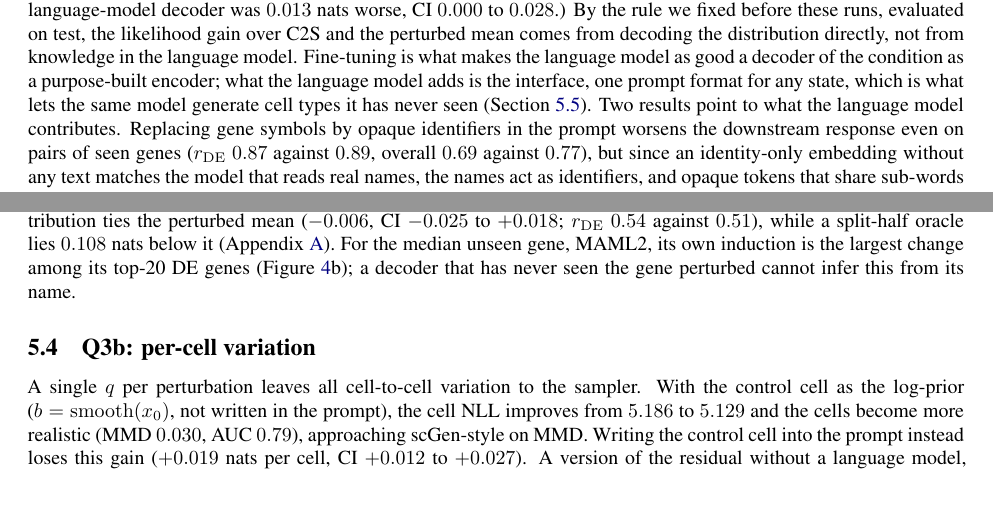
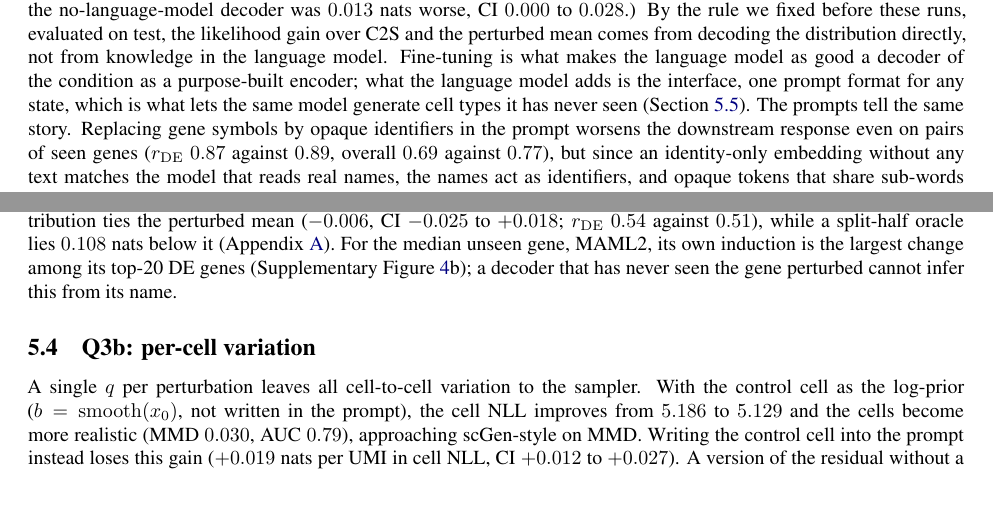
Before and after one commit to kagtgi/CellAsDistribution, a LaTeX paper (paper/main.tex): two parts of pages 6 and 7 of 23, joined at a grey line, cut so that both start at the same text. Compiled offline with pdfLaTeX.

Commit message:
rev3 polish: proofreading fixes, supplementary figure reference, overfull proof line
Co-Authored-By: Claude Opus 5.5 <noreply@anthropic.com>

```diff
--- a/paper/main.tex
+++ b/paper/main.tex
@@ -121,7 +121,7 @@ A cell is generated by drawing a library size from training cells and counts fro
 
 \subsection{Q2: does the language model matter?}\label{sec:lm}\label{sec:backbone}
 \autoinput{auto_rev3/tab_e1.tex}
-We compared \cad{} without a control cell against two controls, specified before they were run (Table~\ref{tab:e1}), with the same training cells, target, log-prior, softmax output and scoring: the same language model \emph{frozen}, with only an MLP head trained on its last-token state; and a decoder with \emph{no language model}, in which a perturbation is the sum of learned embeddings of its genes (an unseen gene gets a zero embedding) followed by an MLP. On test, the decoder without a language model ties \cad{} in every stratum and for every seed (overall $-0.005$ nats per UMI, CI $-0.017$ to $+0.009$; seeds $1$ and $2$: $-0.007$ and $-0.003$) and on the downstream response ($r_{\mathrm{DE}}$ $-0.012$, CI $-0.042$ to $+0.016$), with $1.1$ million parameters trained in $10$ seconds. The frozen language model is worse ($+0.043$, CI $+0.025$ to $+0.060$; $r_{\mathrm{DE}}$ $-0.108$), most on pairs of seen genes ($+0.096$). (On validation, with the Qwen backbone, the no-language-model decoder was $0.013$ nats worse, CI $0.000$ to $0.028$.) By the rule we fixed before these runs, evaluated on test, the likelihood gain over C2S and the perturbed mean comes from decoding the distribution directly, not from knowledge in the language model. Fine-tuning is what makes the language model as good a decoder of the condition as a purpose-built encoder; what the language model adds is the interface, one prompt format for any state, which is what lets the same model generate cell types it has never seen (Section~\ref{sec:condgen}). Two results point to what the language model contributes. Replacing gene symbols by opaque identifiers in the prompt worsens the downstream response even on pairs of seen genes ($r_{\mathrm{DE}}$ $0.87$ against $0.89$, overall $0.69$ against $0.77$), but since an identity-only embedding without any text matches the model that reads real names, the names act as identifiers, and opaque tokens that share sub-words (GENE001, GENE002, \dots) blur them; on unseen single genes the names bring nothing measurable ($+0.007$ nats, CI $-0.022$ to $+0.030$), nor do NCBI gene summaries (validation). The backbone matters modestly: across three seeds the C2S-initialized Gemma is $0.011$ to $0.012$ nats better than the general-purpose Qwen3.5-0.8B on both tasks, more than the seed spread ($0.001$ to $0.003$), without changing any ranking; LoRA ranks 8 to 64 give the same NLL.
+We compared \cad{} without a control cell against two controls, specified before they were run (Table~\ref{tab:e1}), with the same training cells, target, log-prior, softmax output and scoring: the same language model \emph{frozen}, with only an MLP head trained on its last-token state; and a decoder with \emph{no language model}, in which a perturbation is the sum of learned embeddings of its genes (an unseen gene gets a zero embedding) followed by an MLP. On test, the decoder without a language model ties \cad{} in every stratum and for every seed (overall $-0.005$ nats per UMI, CI $-0.017$ to $+0.009$; seeds $1$ and $2$: $-0.007$ and $-0.003$) and on the downstream response ($r_{\mathrm{DE}}$ $-0.012$, CI $-0.042$ to $+0.016$), with $1.1$ million parameters trained in $10$ seconds. The frozen language model is worse ($+0.043$, CI $+0.025$ to $+0.060$; $r_{\mathrm{DE}}$ $-0.108$), most on pairs of seen genes ($+0.096$). (On validation, with the Qwen backbone, the no-language-model decoder was $0.013$ nats worse, CI $0.000$ to $0.028$.) By the rule we fixed before these runs, evaluated on test, the likelihood gain over C2S and the perturbed mean comes from decoding the distribution directly, not from knowledge in the language model. Fine-tuning is what makes the language model as good a decoder of the condition as a purpose-built encoder; what the language model adds is the interface, one prompt format for any state, which is what lets the same model generate cell types it has never seen (Section~\ref{sec:condgen}). The prompts tell the same story. Replacing gene symbols by opaque identifiers in the prompt worsens the downstream response even on pairs of seen genes ($r_{\mathrm{DE}}$ $0.87$ against $0.89$, overall $0.69$ against $0.77$), but since an identity-only embedding without any text matches the model that reads real names, the names act as identifiers, and opaque tokens that share sub-words (GENE001, GENE002, \dots) blur them; on unseen single genes the names bring nothing measurable ($+0.007$ nats, CI $-0.022$ to $+0.030$), nor do NCBI gene summaries (validation). The backbone matters modestly: across three seeds the C2S-initialized Gemma is $0.011$ to $0.012$ nats better than the general-purpose Qwen3.5-0.8B on both tasks, more than the seed spread ($0.001$ to $0.003$), without changing any ranking; LoRA ranks 8 to 64 give the same NLL.
 
 \subsection{Q3a: perturbation biology}\label{sec:pert}
 \autoinput{auto_rev3/tab_norman_main.tex}
@@ -130,10 +130,10 @@ We compared \cad{} without a control cell against two controls, specified before
 \autoinput{auto_rev3/tab_strata.tex}
 \textbf{Downstream response, target gene set aside (Table~\ref{tab:strata}; post hoc).} CRISPRa raises its own target, so a model can look right on the target alone. With the perturbed genes removed, \cad{} reproduces the direction of $89\%$ of the top-20 downstream genes and ties additive on $r_{\mathrm{DE}}$ overall ($0.77$ against $0.77$; $+0.004$, CI $-0.033$ to $+0.040$) and in every stratum, and is better than scGen-style ($0.72$) and C2S ($0.56$). On the target genes themselves it is \emph{worse} than additive on pairs (target error $0.51$ against $0.27$ with one unseen gene, $0.58$ against $0.39$ with both seen). The error has a direction: the real induction of a target is about $1.7$ log units, additive composition copies it from the training single perturbation almost without bias ($+0.04$ to $+0.09$), and \cad{} under-predicts it by about $0.5$, shrinking a large gene-specific change toward the mean composition it learns a correction to (only $4$ of the $21$ unseen single targets are in the panel, so this concerns pairs). Adding target induction to the additive baseline lowers its target error further but changes its NLL by at most $0.003$ nats, because a target gene carries little transcript mass; likelihood and target accuracy are separate properties and we report both.
 
-\textbf{Unseen genes.} On the $21$ genes never perturbed in training no method in our comparison does well: \cad{} ties the perturbed mean ($-0.006$, CI $-0.025$ to $+0.018$; $r_{\mathrm{DE}}$ $0.54$ against $0.51$), while a split-half oracle lies $0.108$ nats below it (Appendix~\ref{app:kfold}). For the median unseen gene, MAML2, its own induction is the largest change among its top-20 DE genes (Figure~\ref{fig:demo}b); a decoder that has never seen the gene perturbed cannot infer this from its name.
+\textbf{Unseen genes.} On the $21$ genes never perturbed in training no method in our comparison does well: \cad{} ties the perturbed mean ($-0.006$, CI $-0.025$ to $+0.018$; $r_{\mathrm{DE}}$ $0.54$ against $0.51$), while a split-half oracle lies $0.108$ nats below it (Appendix~\ref{app:kfold}). For the median unseen gene, MAML2, its own induction is the largest change among its top-20 DE genes (Supplementary Figure~\ref{fig:demo}b); a decoder that has never seen the gene perturbed cannot infer this from its name.
 
 \subsection{Q3b: per-cell variation}\label{sec:residual}\label{sec:heads}
-A single $q$ per perturbation leaves all cell-to-cell variation to the sampler. With the control cell as the log-prior ($b=\mathrm{smooth}(x_0)$, not written in the prompt), the cell NLL improves from $5.186$ to $5.129$ and the cells become more realistic (MMD $0.030$, AUC $0.79$), approaching scGen-style on MMD. Writing the control cell into the prompt instead loses this gain ($+0.019$ nats per cell, CI $+0.012$ to $+0.027$). A version of the residual without a language model, in which the additive shift replaces the learned correction, reaches the same likelihood ($5.134$) but less realistic cells (MMD $+0.008$, AUC $+0.030$ relative to \cad{}). The residual has a cost: its downstream $r_{\mathrm{DE}}$ falls to $0.72$, below additive ($-0.046$, CI $-0.092$ to $-0.008$), because each control cell's own deviations enter the prediction. Two heads keep the single pass and the normalization of $q$ while modeling variation the flat softmax lacks (Appendix~\ref{app:heads}): a low-rank logistic-normal head, $q(c,z)$ along $16$ learned gene programs, lowers the cell NLL to $5.096$ without any control cell at the cost of the pooled NLL ($+0.062$); a negative-binomial head with per-gene dispersion improves the change correlation over all genes ($r_\Delta$ $+0.020$) at a small cost in NLL. Gene--gene correlations of generated cells on 100 variable genes are close to those of real cells for every method at this sequencing depth (Appendix~\ref{app:coexpr}).
+A single $q$ per perturbation leaves all cell-to-cell variation to the sampler. With the control cell as the log-prior ($b=\mathrm{smooth}(x_0)$, not written in the prompt), the cell NLL improves from $5.186$ to $5.129$ and the cells become more realistic (MMD $0.030$, AUC $0.79$), approaching scGen-style on MMD. Writing the control cell into the prompt instead loses this gain ($+0.019$ nats per UMI in cell NLL, CI $+0.012$ to $+0.027$). A version of the residual without a language model, in which the additive shift replaces the learned correction, reaches the same likelihood ($5.134$) but less realistic cells (MMD $+0.008$, AUC $+0.030$ relative to \cad{}). The residual has a cost: its downstream $r_{\mathrm{DE}}$ falls to $0.72$, below additive ($-0.046$, CI $-0.092$ to $-0.008$), because each control cell's own deviations enter the prediction. Two heads keep the single pass and the normalization of $q$ while modeling variation the flat softmax lacks (Appendix~\ref{app:heads}): a low-rank logistic-normal head, $q(c,z)$ along $16$ learned gene programs, lowers the cell NLL to $5.096$ without any control cell at the cost of the pooled NLL ($+0.062$); a negative-binomial head with per-gene dispersion improves the change correlation over all genes ($r_\Delta$ $+0.020$) at a small cost in NLL. Gene--gene correlations of generated cells on 100 variable genes are close to those of real cells for every method at this sequencing depth (Appendix~\ref{app:coexpr}).
 
 \subsection{Q3c: cell types, known and unseen}\label{sec:condgen}
 \autoinput{auto_rev3/tab_pbmc.tex}
```
Also changed, not shown: paper/appendix_rev3.tex (+1 -1 lines), paper/body_rev3.tex (+3 -3 lines), paper/main.pdf, paper/main.tex (2 more changed lines).
